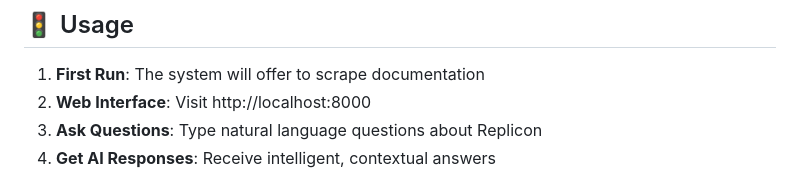
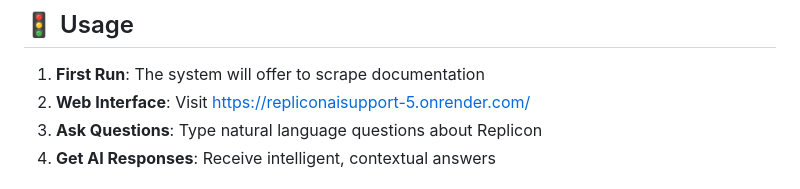
Before and after one commit to repl-praneeth-c/RepliconAiSupport, a Markdown page: README.md, the part around the change. Drawn GitHub-style.

Commit message:
Update link in Readme file

```diff
--- a/README.md
+++ b/README.md
@@ -159,7 +159,7 @@ Edit `config.py` to customize:
 ## 🚦 Usage
 
 1. **First Run**: The system will offer to scrape documentation
-2. **Web Interface**: Visit http://localhost:8000
+2. **Web Interface**: Visit https://repliconaisupport-5.onrender.com/
 3. **Ask Questions**: Type natural language questions about Replicon
 4. **Get AI Responses**: Receive intelligent, contextual answers
 
```
